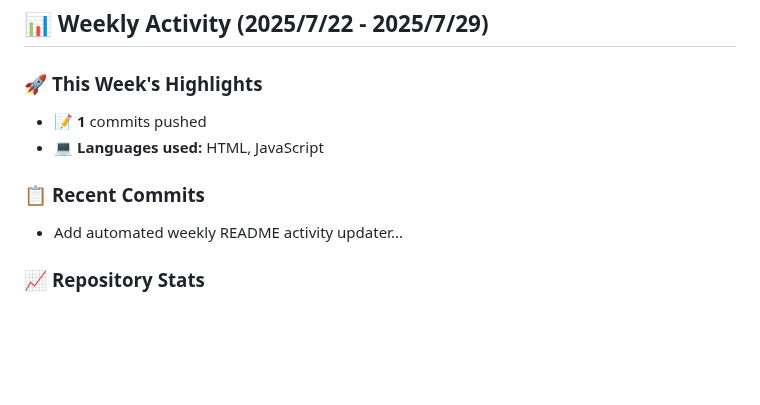
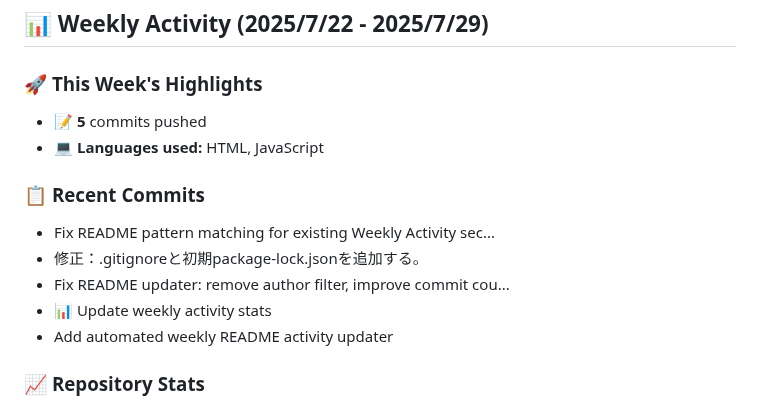
Before and after one commit to shoya-sue/shoya-sue, a Markdown page: README.md, the part around one of its changes. GitHub-like rendering; blank space fills up the shorter version.

Commit message:
📊 Update weekly activity stats

```diff
--- a/README.md
+++ b/README.md
@@ -83,11 +83,15 @@
 ## 📊 **Weekly Activity** (2025/7/22 - 2025/7/29)
 
 ### 🚀 **This Week's Highlights**
-- 📝 **1** commits pushed
+- 📝 **5** commits pushed
 - 💻 **Languages used:** HTML, JavaScript
 
 ### 📋 **Recent Commits**
-- Add automated weekly README activity updater...
+- Fix README pattern matching for existing Weekly Activity sec...
+- 修正：.gitignoreと初期package-lock.jsonを追加する。
+- Fix README updater: remove author filter, improve commit cou...
+- 📊 Update weekly activity stats
+- Add automated weekly README activity updater
 
 ### 📈 **Repository Stats**
 - ⭐ **0** stars
```
Also changed, not shown: other parts of README.md (+1 -1 lines).
